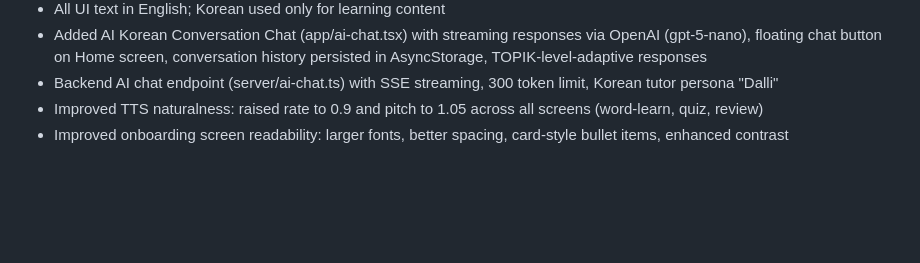
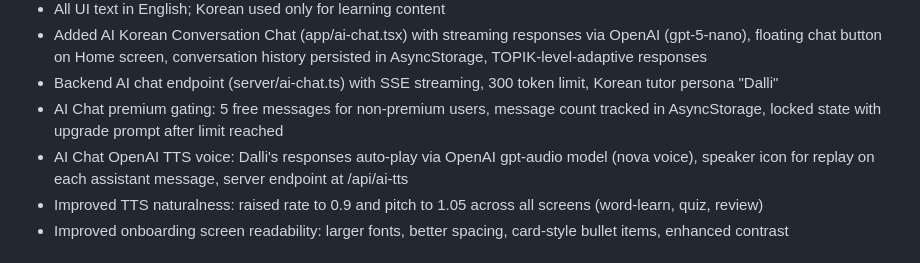
Before and after one commit to yongal74/klexi_20-Korean-Words, a Markdown page: replit.md, the part around the change. Rendered like a GitHub page; blank space fills up the shorter version.

Commit message:
Add voice and message limits to AI chat conversations
Implement OpenAI TTS for AI responses and a 5-message limit for non-premium users.

Replit-Commit-Author: Agent
Replit-Commit-Session-Id: 445757ba-2aed-4600-af8d-354febc8ba93
Replit-Commit-Checkpoint-Type: full_checkpoint
Replit-Commit-Event-Id: 586e7943-020d-4823-be2c-f8ce2f4b6149
Replit-Commit-Screenshot-Url: https://storage.googleapis.com/screenshot-production-us-central1/98162867-c18c-465b-8235-80f5e2c335d9/445757ba-2aed-4600-af8d-354febc8ba93/0tKDzok
Replit-Helium-Checkpoint-Created: true

```diff
--- a/replit.md
+++ b/replit.md
@@ -46,6 +46,8 @@ Daily Korean is a comprehensive Korean language learning mobile application buil
 - All UI text in English; Korean used only for learning content
 - Added AI Korean Conversation Chat (app/ai-chat.tsx) with streaming responses via OpenAI (gpt-5-nano), floating chat button on Home screen, conversation history persisted in AsyncStorage, TOPIK-level-adaptive responses
 - Backend AI chat endpoint (server/ai-chat.ts) with SSE streaming, 300 token limit, Korean tutor persona "Dalli"
+- AI Chat premium gating: 5 free messages for non-premium users, message count tracked in AsyncStorage, locked state with upgrade prompt after limit reached
+- AI Chat OpenAI TTS voice: Dalli's responses auto-play via OpenAI gpt-audio model (nova voice), speaker icon for replay on each assistant message, server endpoint at /api/ai-tts
 - Improved TTS naturalness: raised rate to 0.9 and pitch to 1.05 across all screens (word-learn, quiz, review)
 - Improved onboarding screen readability: larger fonts, better spacing, card-style bullet items, enhanced contrast
 
```
